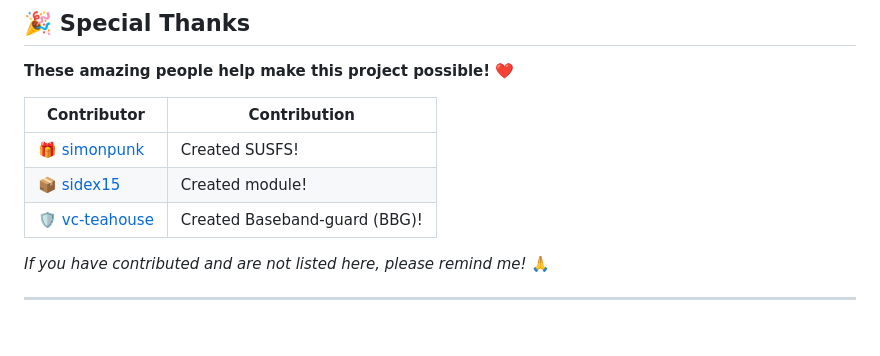
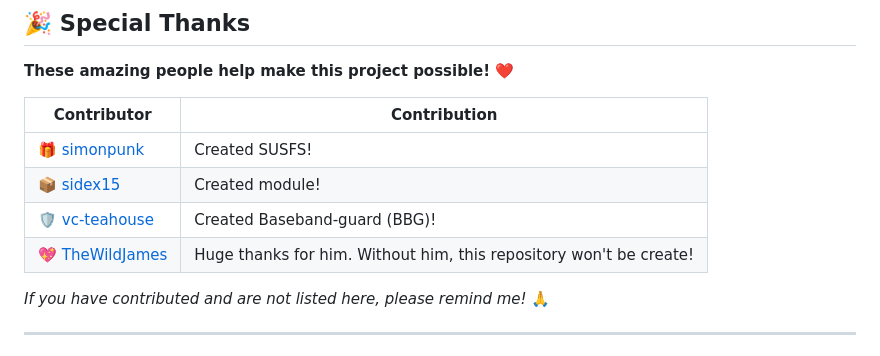
Before and after one commit to Tam97123/GKI_KernelSU_SUSFS, a Markdown page: README.md, the part around the change. GitHub-like rendering.

Commit message:
Shoutout person

```diff
--- a/README.md
+++ b/README.md
@@ -97,6 +97,7 @@ Flashing this kernel will void your warranty, and there is always a risk of bric
 | 🎁 [simonpunk](https://gitlab.com/simonpunk/susfs4ksu.git) | Created SUSFS! |
 | 📦 [sidex15](https://github.com/sidex15) | Created module! |
 | 🛡️ [vc-teahouse](https://github.com/vc-teahouse) | Created Baseband-guard (BBG)! |
+| 💖 [TheWildJames](https:github.com/TheWildJames) | Huge thanks for him. Without him, this repository won't be create! |
 
 *If you have contributed and are not listed here, please remind me!* 🙏
 
```
